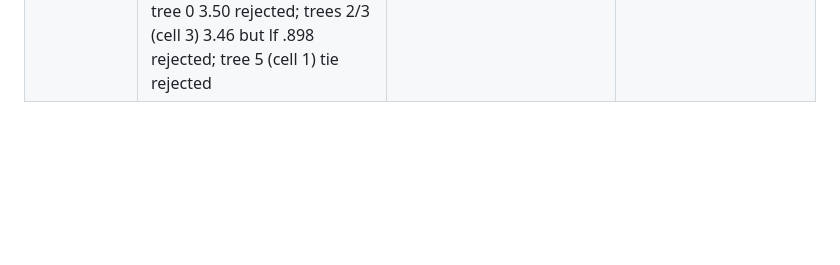
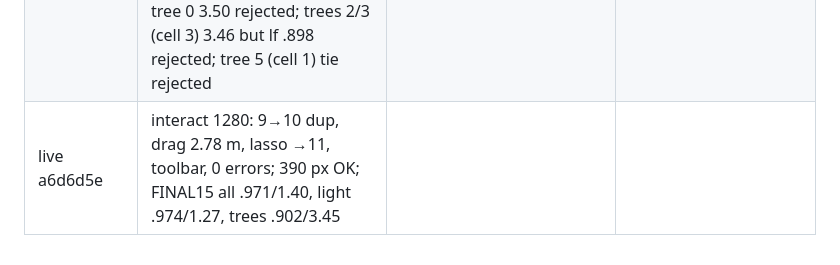
Before and after one commit to BreakDimbo/sheep-grazing-playground, a Markdown page: docs/progress.md, the part around the change. Rendered like a GitHub page; blank space fills up the shorter version.

Commit message:
live row

```diff
--- a/docs/progress.md
+++ b/docs/progress.md
@@ -90,3 +90,4 @@ lime .979/2.24, wheat .987/0.75, river .931/4.70, path .957/2.63, hedges .903/4.
 | H58 | new Codex crown art for the pink tree: 3 variants (p_n4a/b/c: 4-6 large masses / 6-8 knobbly fused masses / 3-4 near-single blob), style target = ref crop (style only), shape = ref crown GrabCut silhouette; tone-matched and fitted to the cell (--match). All three beat the current crown (trees 3.62/3.62/3.59, lf .892-.893, light 1.27, all 1.41). Kept n4b because at normal size its knobbly melted masses are closest to the ref; n4c (smooth blob) scores 0.03 better but reads too smooth | trees .880/3.69→.892/3.62, all .970/1.42→.971/1.41, light flat | normal size: pink tree no longer reads as bubbles |
 | H59 | new Codex crown art for the big front-right tree: 3 variants (p_n6a/b/c), same method. n6b (6-8 fused melted masses) best: as packed trees 3.54 but light 1.28 (+.01), so refit size s .92→.88, dx −4→0, dy 15→18 | trees .892/3.62→.901/3.47, light .973/1.27→.974/1.27, all 1.41 | normal size: melted masses instead of balls; outline a little flatter at the bottom than the ref |
 | H60 | same new-art prompt (p_n6b wording, own cell silhouette, ref crop as style) on the other crowns, one variant each, sequential with the strict bar (trees bdE lower, trees lf, light, all, edge not worse): tree 1 (cell 18) 3.47→3.45, lf .901→.902, all 1.41→1.40 kept (marginal; at normal size slightly more knobbly); tree 0 3.50 rejected; trees 2/3 (cell 3) 3.46 but lf .898 rejected; tree 5 (cell 1) tie rejected | trees .902/3.45, all 1.40 | |
+| live a6d6d5e | interact 1280: 9→10 dup, drag 2.78 m, lasso →11, toolbar, 0 errors; 390 px OK; FINAL15 all .971/1.40, light .974/1.27, trees .902/3.45 | | |
```
